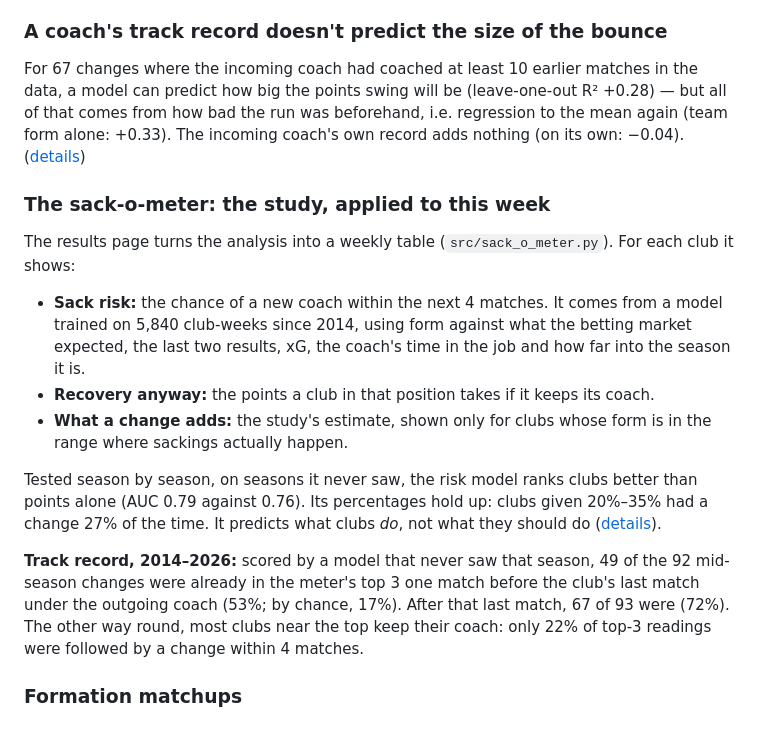
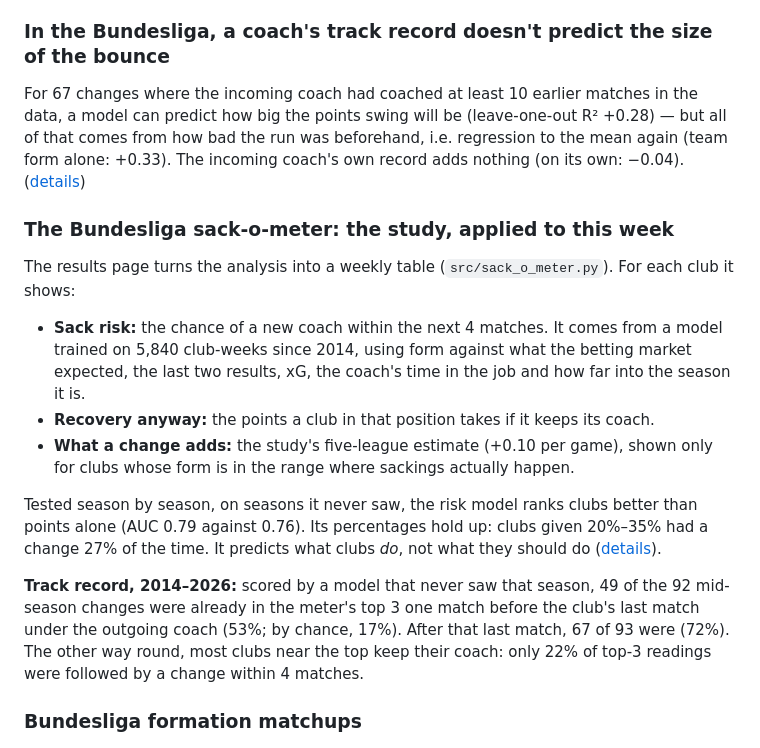
Before and after one commit to FPN1997/bundesliga-coach-impact, a Markdown page: README.md, the part around one of its changes. Drawn GitHub-style.

```diff
--- a/README.md
+++ b/README.md
@@ -90,7 +110,7 @@ between tuning methods aren't real; the untuned models are as good as anything.
 robust comparison is the probabilistic benchmark above.
 ([details](docs/results-in-depth.md#hyperparameter-tuning))
 
-### A coach's track record doesn't predict the size of the bounce
+### In the Bundesliga, a coach's track record doesn't predict the size of the bounce
 
 For 67 changes where the incoming coach had coached at least 10 earlier matches in the
 data, a model can predict how big the points swing will be (leave-one-out R² +0.28) — but
@@ -98,7 +118,7 @@ all of that comes from how bad the run was beforehand, i.e. regression to the me
 (team form alone: +0.33). The incoming coach's own record adds nothing (on its own: −0.04).
 ([details](docs/results-in-depth.md#coach-bounce-predictor))
 
-### The sack-o-meter: the study, applied to this week
+### The Bundesliga sack-o-meter: the study, applied to this week
 
 The results page turns the analysis into a weekly table (`src/sack_o_meter.py`). For each club it shows:
 
@@ -107,8 +127,8 @@ The results page turns the analysis into a weekly table (`src/sack_o_meter.py`).
   expected, the last two results, xG, the coach's time in the job and how far into the season
   it is.
 - **Recovery anyway:** the points a club in that position takes if it keeps its coach.
-- **What a change adds:** the study's estimate, shown only for clubs whose form is in the
-  range where sackings actually happen.
+- **What a change adds:** the study's five-league estimate (+0.10 per game), shown only for
+  clubs whose form is in the range where sackings actually happen.
 
 Tested season by season, on seasons it never saw, the risk model ranks clubs better than
 points alone (AUC 0.79 against 0.76). Its
@@ -123,7 +143,7 @@ that last match, 67 of 93 were (72%). The other way round, most
 clubs near the top keep their coach: only 22% of top-3 readings were followed
 by a change within 4 matches.
 
-### Formation matchups
+### Bundesliga formation matchups
 
 ![Points per game by formation matchup](docs/formation_matchup_heatmap.png)
 
```
Also changed, not shown: other parts of README.md (+83 -58 lines), docs/results-in-depth.md (+159 -118 lines), docs/coach_change_effect.png, docs/coach_change_event_study.png, site/og.png, 5 other files.
